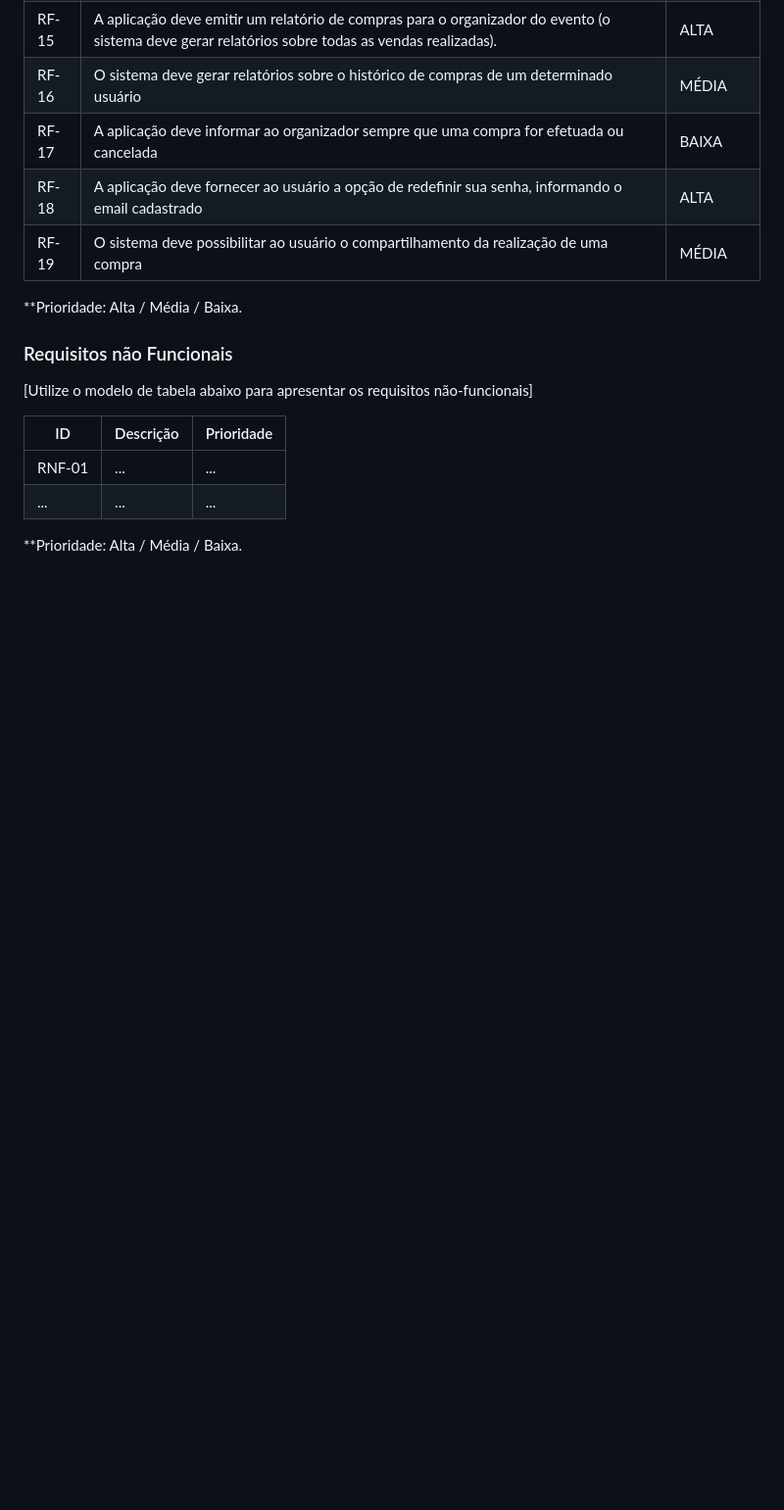
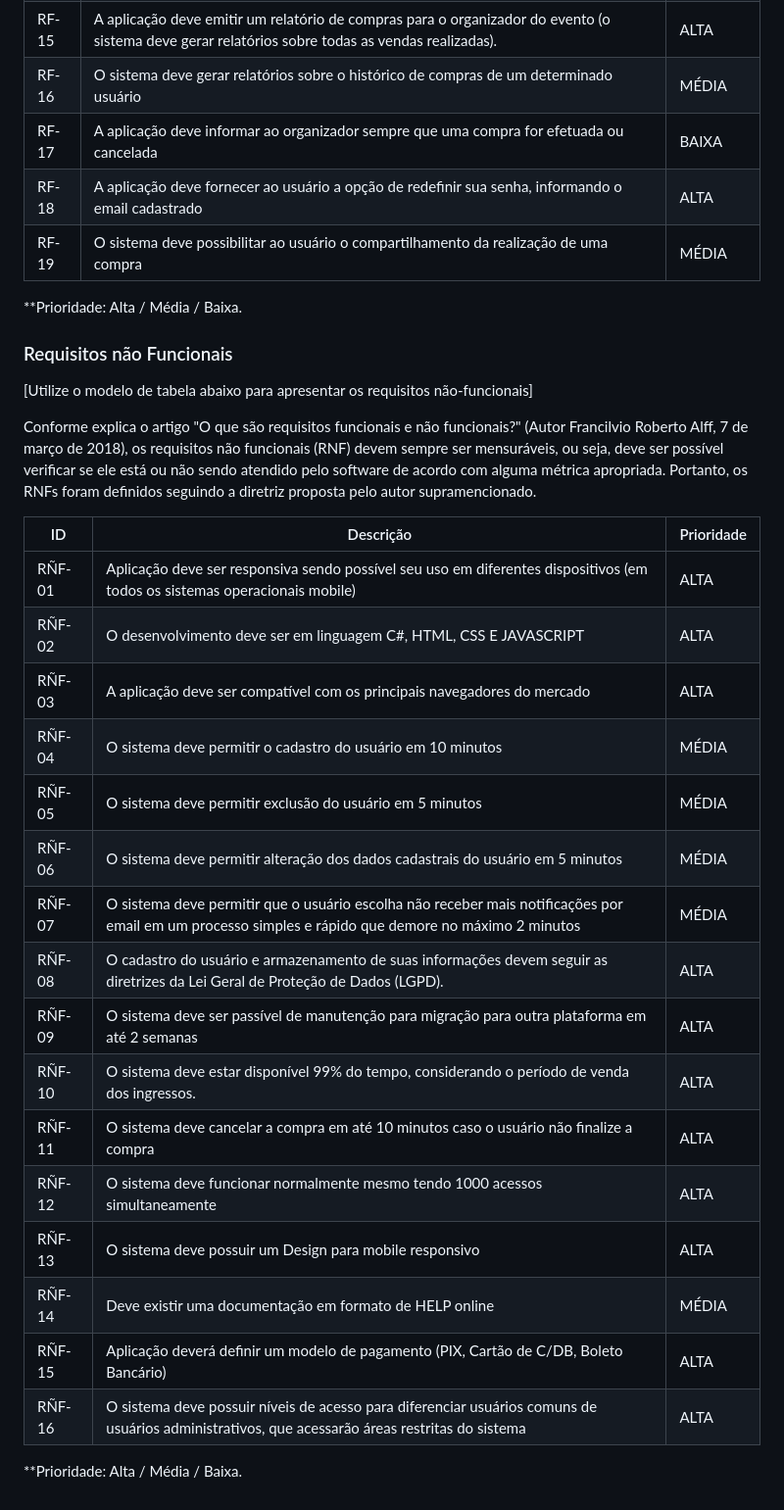
Before and after one commit to Nilmarsilva/pmv-ads-2023-2-e1-proj-web-t11-pmv-ads-2023-2-e1-proj-vendaingressos, a Markdown page: documentos/02-Especificação do Projeto.md, the part around the change. Shown at 98% size. Rendered like a GitHub page; blank space fills up the shorter version.

```diff
--- a/documentos/02-Especificação do Projeto.md
+++ b/documentos/02-Especificação do Projeto.md
@@ -178,9 +178,25 @@ De acordo com o artigo "O que são requisitos funcionais e não funcionais?" (Au
 
 [Utilize o modelo de tabela abaixo para apresentar os requisitos não-funcionais]
 
+Conforme explica o artigo "O que são requisitos funcionais e não funcionais?" (Autor Francilvio Roberto Alff, 7 de março de 2018), os requisitos não funcionais (RNF) devem sempre ser mensuráveis, ou seja, deve ser possível verificar se ele está ou não sendo atendido pelo software de acordo com alguma métrica apropriada. Portanto, os RNFs foram definidos seguindo a diretriz proposta pelo autor supramencionado.
+
 |ID      | Descrição               |Prioridade |
 |--------|-------------------------|----|
-| RNF-01 |  ...                    | ...   |
-| ...    |  ...                    | ...   |
+| RÑF-01 |  Aplicação deve ser responsiva sendo possível seu uso em diferentes dispositivos (em todos os sistemas operacionais mobile)                    | ALTA   |
+| RÑF-02    |  O desenvolvimento deve ser em linguagem C#, HTML, CSS E JAVASCRIPT                    | ALTA   |
+| RÑF-03    |  A aplicação deve ser compatível com os principais navegadores do mercado                    | ALTA   |
+| RÑF-04    |  O sistema deve permitir o cadastro do usuário em 10 minutos                    | MÉDIA   |
+| RÑF-05    |  O sistema deve permitir exclusão do usuário em 5 minutos                    | MÉDIA   |
+| RÑF-06    |  O sistema deve permitir alteração dos dados cadastrais do usuário em 5 minutos                    | MÉDIA   |
+| RÑF-07    |  O sistema deve permitir que o usuário escolha não receber mais notificações por email em um processo simples e rápido que demore no máximo 2 minutos                    | MÉDIA   |
+| RÑF-08    |  O cadastro do usuário e armazenamento de suas informações devem seguir as diretrizes da Lei Geral de Proteção de Dados (LGPD).                    | ALTA   |
+| RÑF-09    |  O sistema deve ser passível de manutenção para migração para outra plataforma em até 2 semanas                    | ALTA   |
+| RÑF-10    |  O sistema deve estar disponível 99% do tempo, considerando o período de venda dos ingressos.                    | ALTA   |
+| RÑF-11    |  O sistema deve cancelar a compra em até 10 minutos caso o usuário não finalize a compra                    | ALTA   |
+| RÑF-12    |  O sistema deve funcionar normalmente mesmo tendo 1000 acessos simultaneamente                    | ALTA   |
+| RÑF-13    |  O sistema deve possuir um Design para mobile responsivo                    | ALTA   |
+| RÑF-14    |  Deve existir uma documentação em formato de HELP online                    | MÉDIA   |
+| RÑF-15    |  Aplicação deverá definir um modelo de pagamento (PIX, Cartão de C/DB, Boleto Bancário)                    | ALTA   |
+| RÑF-16    |  O sistema deve possuir níveis de acesso para diferenciar usuários comuns de usuários administrativos, que acessarão áreas restritas do sistema                    | ALTA   |
 
 **Prioridade: Alta / Média / Baixa.
```
